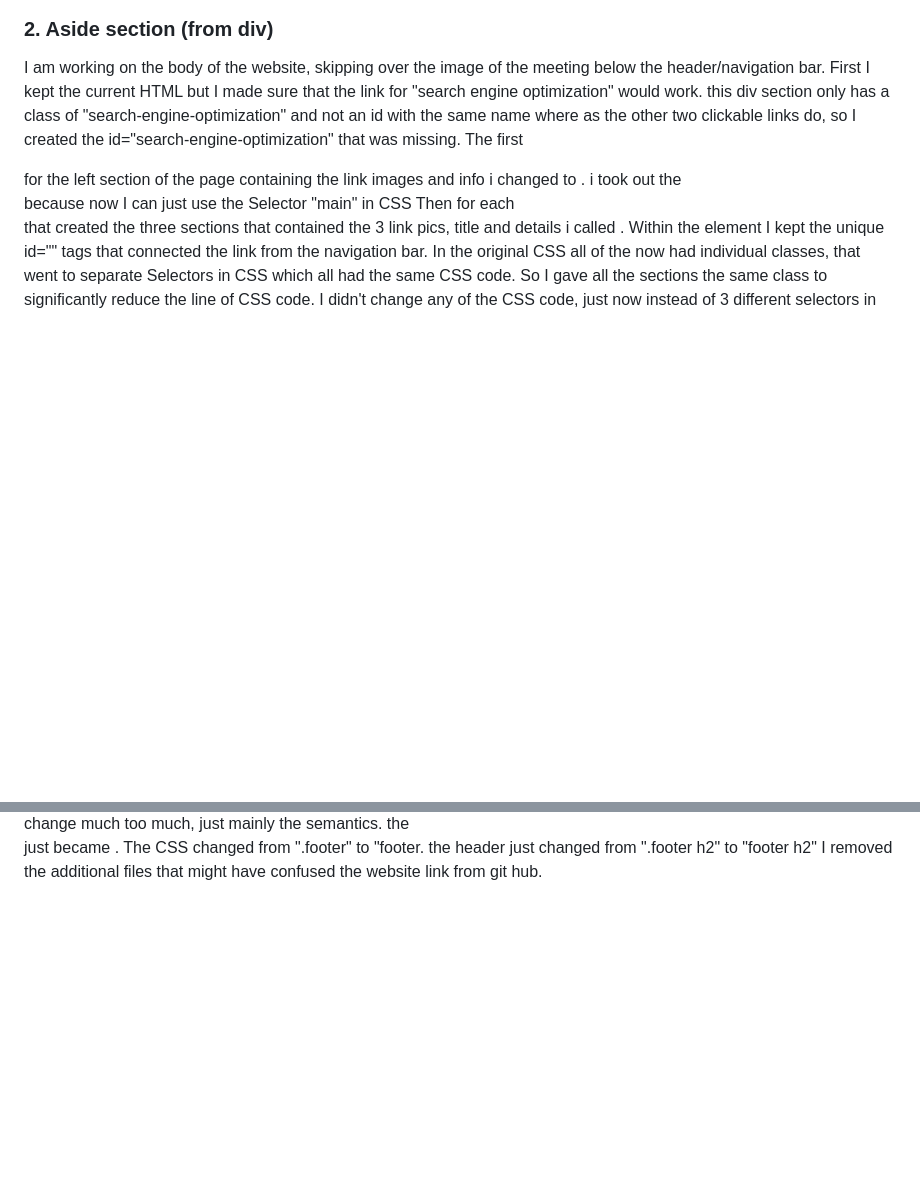
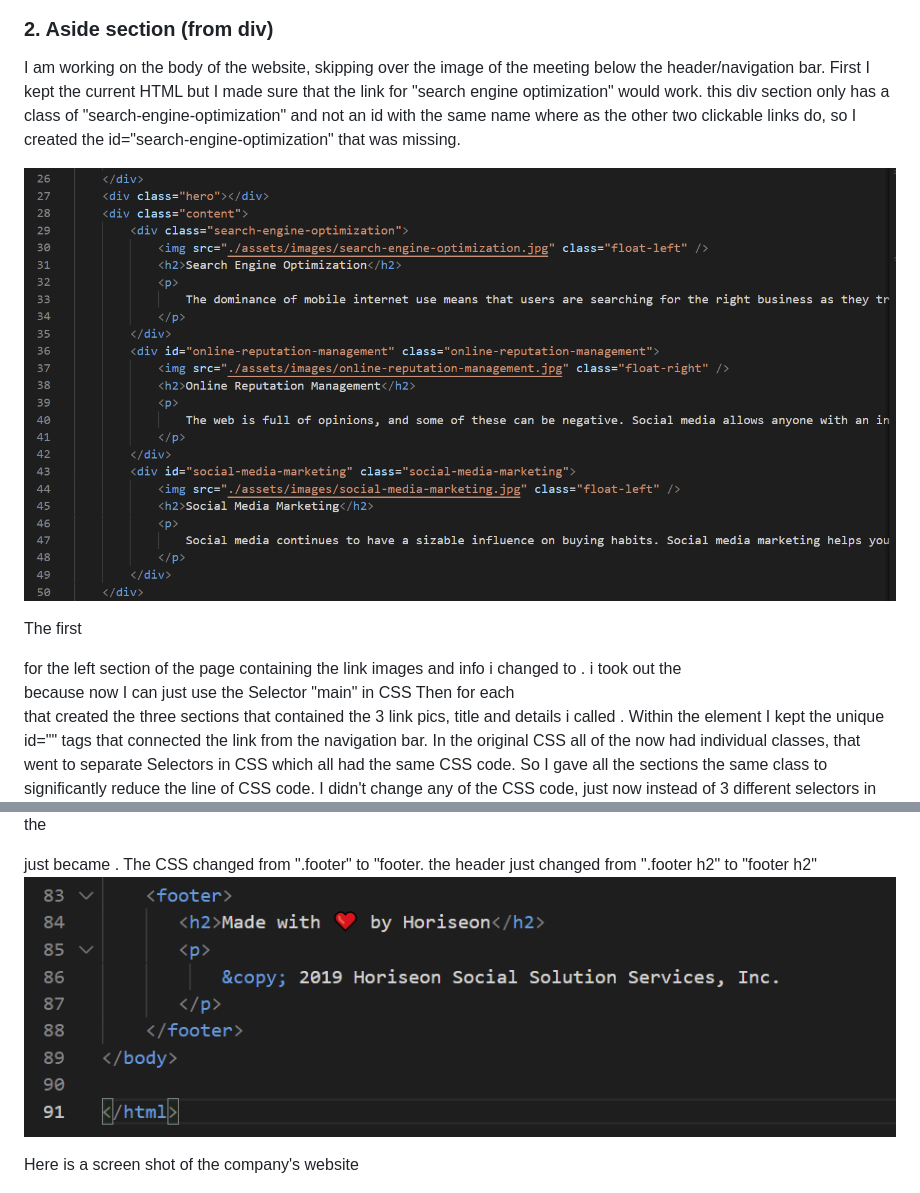
Before and after one commit to ksfallon/Week_1_HomeWork, a Markdown page: README.md, 2 parts joined by grey strips. Rendered like a GitHub page; pictures changed too: assests/images/new-footer.png; blank space fills up the shorter version.

Commit message:
Update readme images section

```diff
--- a/README.md
+++ b/README.md
@@ -42,6 +42,9 @@ Here is the new header block html:
 ### 2. Aside section (from div)
 I am working on the body of the website, skipping over the image of the meeting below the header/navigation bar.
 First I kept the current HTML but I made sure that the link for "search engine optimization" would work. this div section only has a class of "search-engine-optimization" and not an id with the same name where as the other two clickable links do, so I created the id="search-engine-optimization" that was missing.
+
+![The header block of the original index.html](./assests/images/original-main.png)
+
 The first <div></div> for the left section of the page containing the link images and info i changed to <main></main>. i took out the <div class="content"> because now I can just use the Selector "main" in CSS
 Then for each <div></div> that created the three sections that contained the 3 link pics, title and details i called <section><section>. Within the <section> element I kept the unique id="" tags that connected the link from the navigation bar.
 In the original CSS all of the now <sections> had individual classes, that went to separate Selectors in CSS which all had the same CSS code. So I gave all the sections the same class <section class="link-info"> to significantly reduce the line of CSS code. I didn't change any of the CSS code, just now instead of 3 different selectors in CSS giving the same information I have one selector called .link-info providing the: margin-bottom, padding, height, font-family, background-color, and color(font) for all 3 sections.
@@ -56,4 +69,7 @@ For the footer I didn't feel the need to change much too much, just mainly the s
 the <div class="footer"> just became <footer>. The CSS changed from ".footer" to "footer. the header just changed from ".footer h2" to "footer h2"
-I removed the additional files that might have confused the website link from git hub.
+![The header block of the original index.html](./assests/images/new-footer.png)
+
+
+Here is a screen shot of the company's website
 
 ![The Horiseon webpage includes a navigation bar, a header image, and cards with text and images at the bottom of the page.](./Assets/01-html-css-git-homework-demo.png)
```
Also changed, not shown: other parts of README.md (+10 -0 lines).
